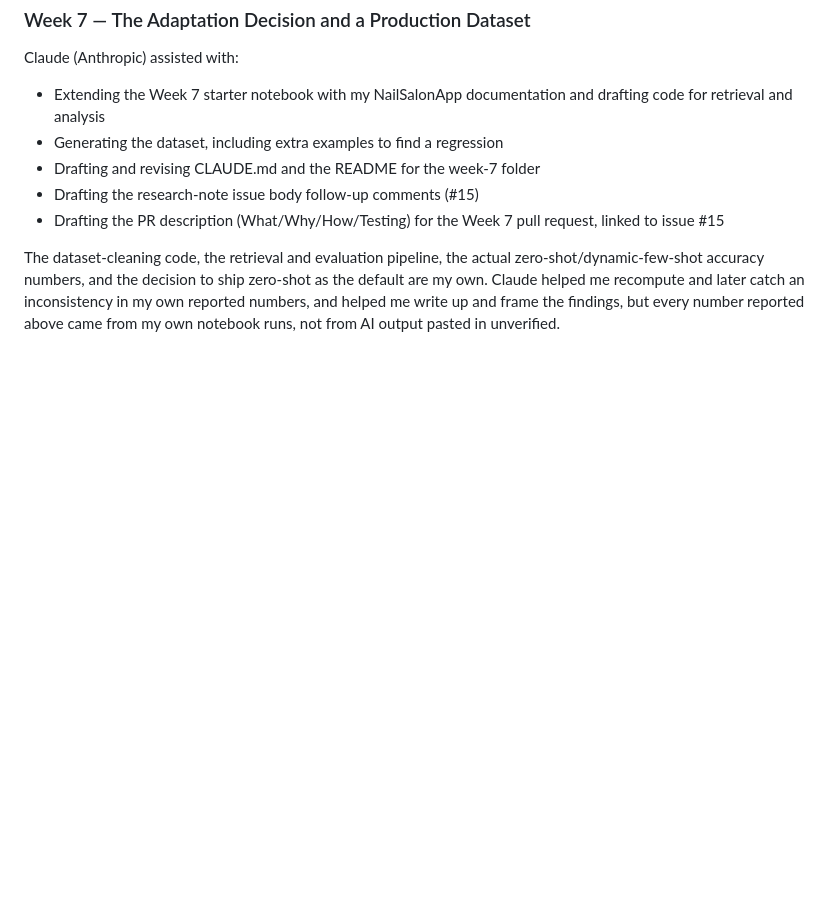
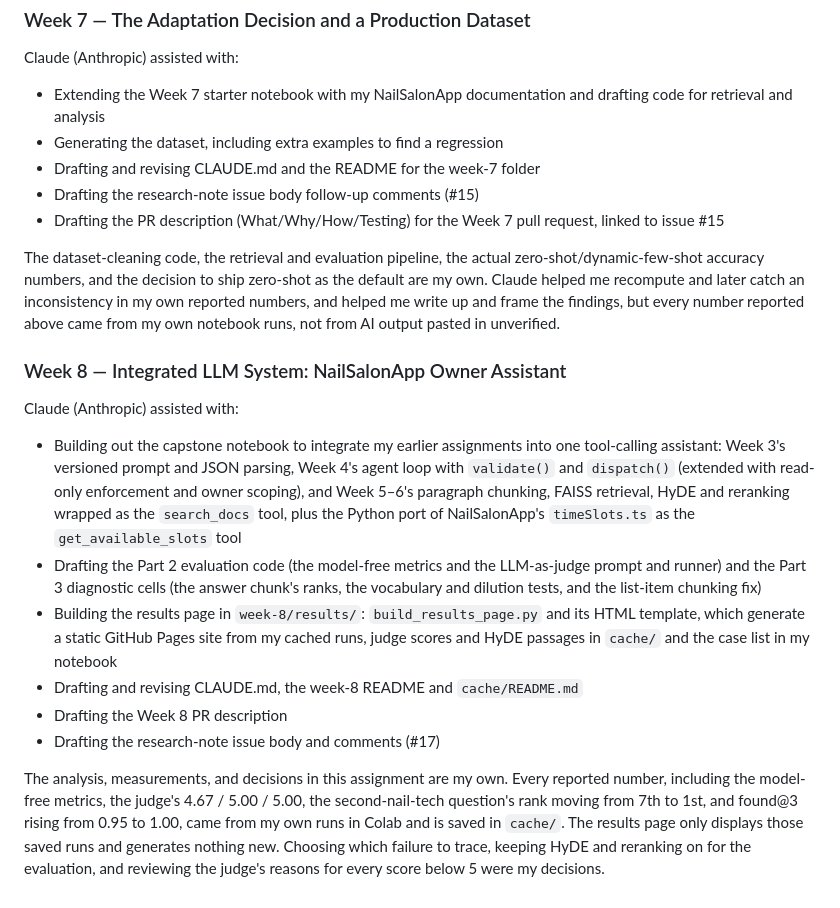
Before and after one commit to BenMillerDev/Applied-LLM-Systems, a Markdown page: CLAUDE.md, the part around the change. Rendered like a GitHub page; blank space fills up the shorter version.

Commit message:
Update CLAUDE.md with Week 8 contributions
Expanded Week 8 section with detailed contributions and clarifications on the analysis and metrics.

```diff
--- a/CLAUDE.md
+++ b/CLAUDE.md
@@ -142,3 +142,29 @@ Claude (Anthropic) assisted with:
 - Drafting the PR description (What/Why/How/Testing) for the Week 7 pull request, linked to issue #15
 
 The dataset-cleaning code, the retrieval and evaluation pipeline, the actual zero-shot/dynamic-few-shot accuracy numbers, and the decision to ship zero-shot as the default are my own. Claude helped me recompute and later catch an inconsistency in my own reported numbers, and helped me write up and frame the findings, but every number reported above came from my own notebook runs, not from AI output pasted in unverified.
+
+### Week 8 — Integrated LLM System: NailSalonApp Owner Assistant
+Claude (Anthropic) assisted with:
+- Building out the capstone notebook to integrate my earlier assignments into one
+  tool-calling assistant: Week 3's versioned prompt and JSON parsing, Week 4's agent
+  loop with `validate()` and `dispatch()` (extended with read-only enforcement and
+  owner scoping), and Week 5–6's paragraph chunking, FAISS retrieval, HyDE and
+  reranking wrapped as the `search_docs` tool, plus the Python port of NailSalonApp's
+  `timeSlots.ts` as the `get_available_slots` tool
+- Drafting the Part 2 evaluation code (the model-free metrics and the LLM-as-judge
+  prompt and runner) and the Part 3 diagnostic cells (the answer chunk's ranks, the
+  vocabulary and dilution tests, and the list-item chunking fix)
+- Building the results page in `week-8/results/`: `build_results_page.py` and its
+  HTML template, which generate a static GitHub Pages site from my cached runs,
+  judge scores and HyDE passages in `cache/` and the case list in my notebook
+- Drafting and revising CLAUDE.md, the week-8 README and `cache/README.md`
+- Drafting the Week 8 PR description
+- Drafting the research-note issue body and comments (#17)
+
+The analysis, measurements, and decisions in this assignment are my own. Every
+reported number, including the model-free metrics, the judge's 4.67 / 5.00 / 5.00,
+the second-nail-tech question's rank moving from 7th to 1st, and found@3 rising
+from 0.95 to 1.00, came from my own runs in Colab and is saved in `cache/`.
+The results page only displays those saved runs and generates nothing new. Choosing which failure to trace, keeping HyDE and
+reranking on for the evaluation, and reviewing the judge's reasons for every score
+below 5 were my decisions.
```
